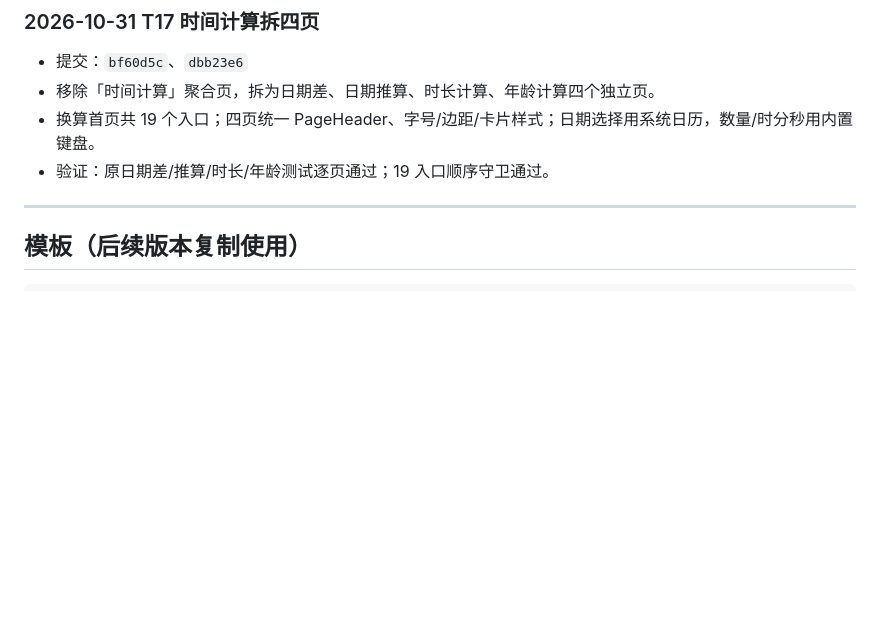
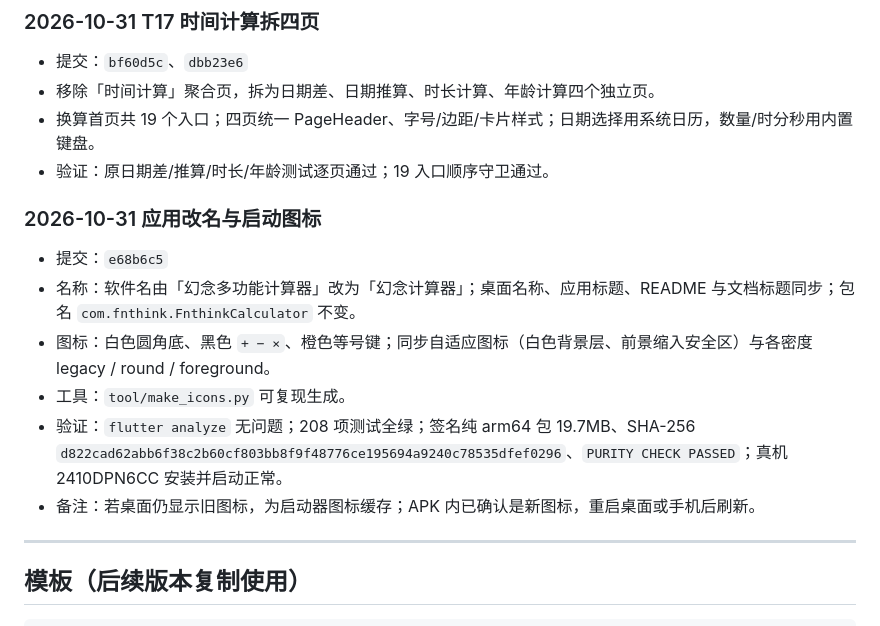
Before and after one commit to fnthinklevi/FnthinkCalculator, a Markdown page: doc/update.md, the part around the change. GitHub-like rendering; blank space fills up the shorter version.

Commit message:
docs: 记录应用改名与新启动图标构建
补充 update.md 2026-10-31 改名/图标批次：提交号、图标方案、208 项测试、19.7MB 纯 arm64 包 SHA-256 与真机验证；说明桌面旧图标属于启动器缓存。

```diff
--- a/doc/update.md
+++ b/doc/update.md
@@ -76,6 +76,15 @@
 - 换算首页共 19 个入口；四页统一 PageHeader、字号/边距/卡片样式；日期选择用系统日历，数量/时分秒用内置键盘。
 - 验证：原日期差/推算/时长/年龄测试逐页通过；19 入口顺序守卫通过。
 
+### 2026-10-31 应用改名与启动图标
+
+- 提交：`e68b6c5`
+- 名称：软件名由「幻念多功能计算器」改为「幻念计算器」；桌面名称、应用标题、README 与文档标题同步；包名 `com.fnthink.FnthinkCalculator` 不变。
+- 图标：白色圆角底、黑色 `+ − ×`、橙色等号键；同步自适应图标（白色背景层、前景缩入安全区）与各密度 legacy / round / foreground。
+- 工具：`tool/make_icons.py` 可复现生成。
+- 验证：`flutter analyze` 无问题；208 项测试全绿；签名纯 arm64 包 19.7MB、SHA-256 `d822cad62abb6f38c2b60cf803bb8f9f48776ce195694a9240c78535dfef0296`、`PURITY CHECK PASSED`；真机 2410DPN6CC 安装并启动正常。
+- 备注：若桌面仍显示旧图标，为启动器图标缓存；APK 内已确认是新图标，重启桌面或手机后刷新。
+
 ---
 
 ## 模板（后续版本复制使用）
```
